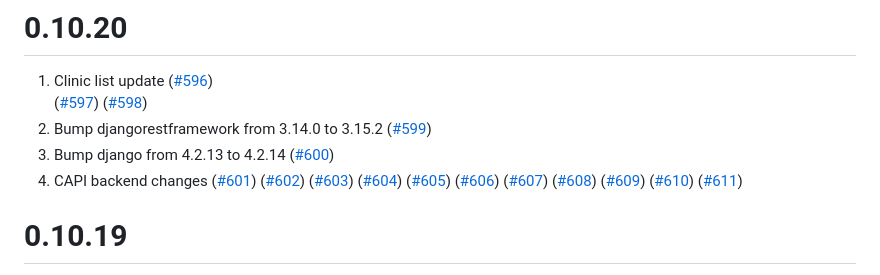
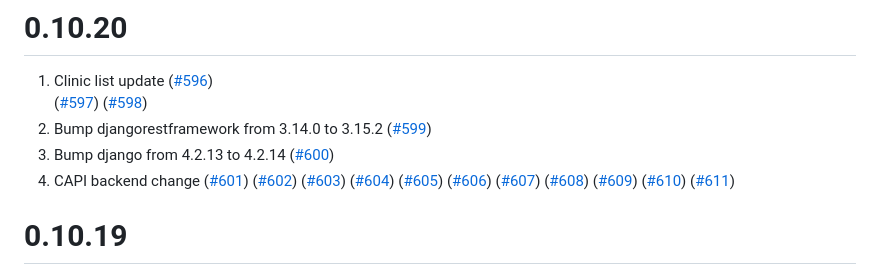
Before and after one commit to praekeltfoundation/ndoh-hub, a Markdown page: CHANGELOG.md, the part around the change. Drawn GitHub-style.

Commit message:
capi changes

```diff
--- a/CHANGELOG.md
+++ b/CHANGELOG.md
@@ -9,7 +9,7 @@
    ([#599](https://github.com/praekeltfoundation/ndoh-hub/pull/599))
 3. Bump django from 4.2.13 to 4.2.14
    ([#600](https://github.com/praekeltfoundation/ndoh-hub/pull/600))
-4. CAPI backend changes
+4. CAPI backend change
    ([#601](https://github.com/praekeltfoundation/ndoh-hub/pull/601))
    ([#602](https://github.com/praekeltfoundation/ndoh-hub/pull/602))
    ([#603](https://github.com/praekeltfoundation/ndoh-hub/pull/603))
```
